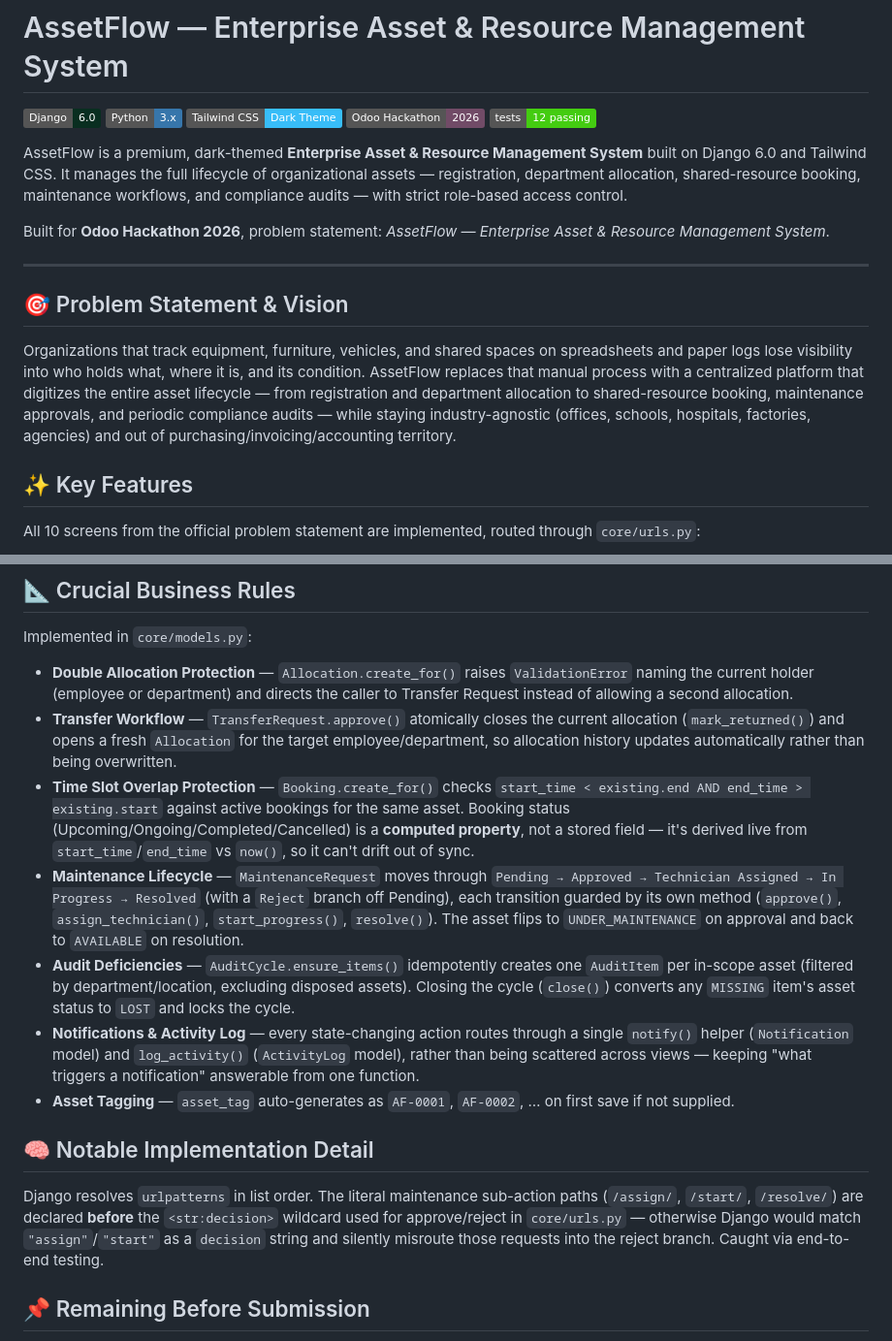
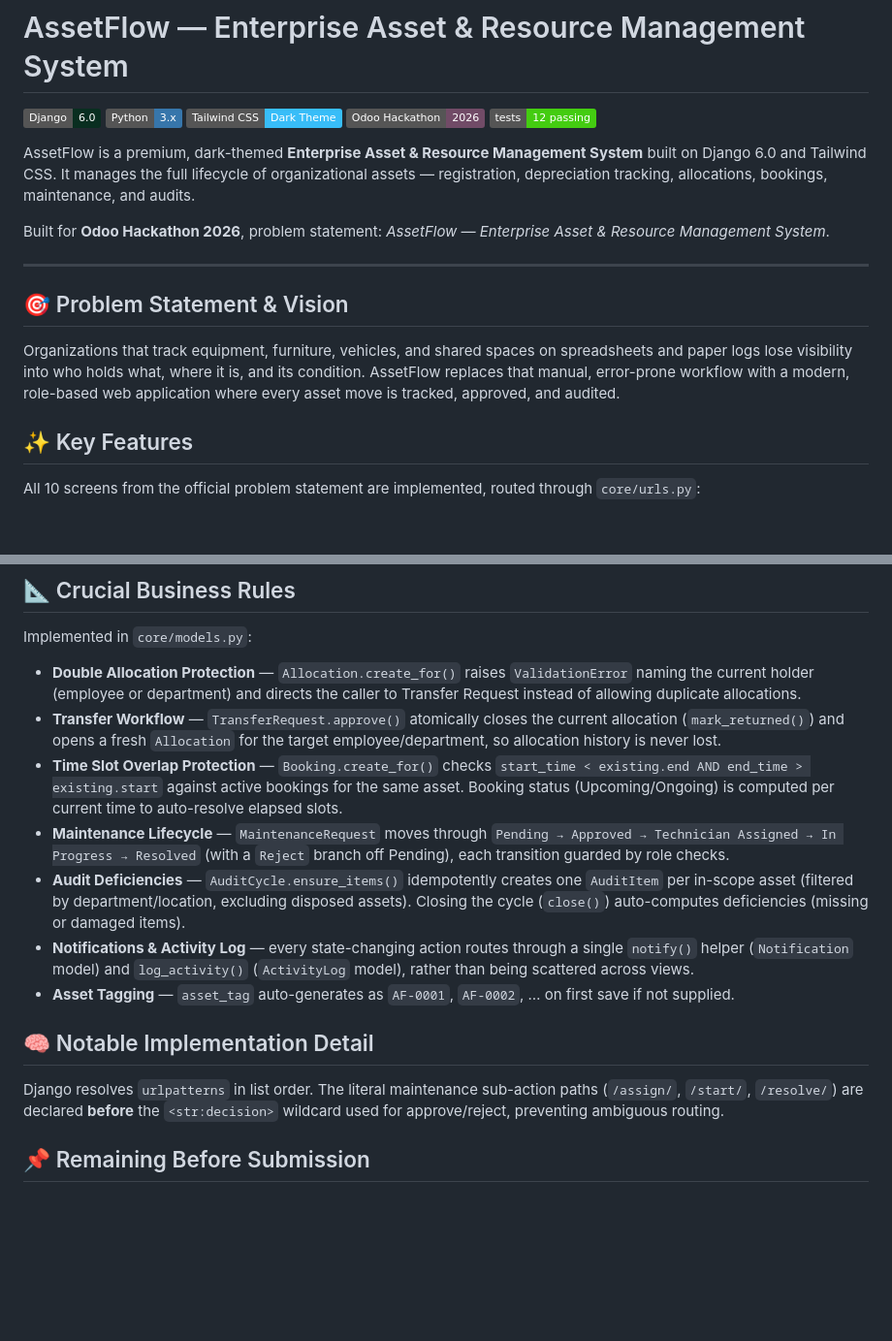
Before and after one commit to vikasgurram26/AssetFlow-Enterprise-Asset-Resource-Management-System, a Markdown page: README.md, 2 parts joined by grey strips. Shown at 97% size. Drawn GitHub-style; badges without logos; blank space fills up the shorter version.

```diff
--- a/README.md
+++ b/README.md
@@ -6,7 +6,7 @@
 ![Odoo Hackathon 2026](https://img.shields.io/badge/Odoo_Hackathon-2026-714B67)
 ![Tests](https://img.shields.io/badge/tests-12_passing-brightgreen)
 
-AssetFlow is a premium, dark-themed **Enterprise Asset & Resource Management System** built on Django 6.0 and Tailwind CSS. It manages the full lifecycle of organizational assets — registration, department allocation, shared-resource booking, maintenance workflows, and compliance audits — with strict role-based access control.
+AssetFlow is a premium, dark-themed **Enterprise Asset & Resource Management System** built on Django 6.0 and Tailwind CSS. It manages the full lifecycle of organizational assets — registration, depreciation tracking, allocations, bookings, maintenance, and audits.
 
 Built for **Odoo Hackathon 2026**, problem statement: *AssetFlow — Enterprise Asset & Resource Management System*.
 
@@ -14,7 +14,7 @@ Built for **Odoo Hackathon 2026**, problem statement: *AssetFlow — Enterprise
 
 ## 🎯 Problem Statement & Vision
 
-Organizations that track equipment, furniture, vehicles, and shared spaces on spreadsheets and paper logs lose visibility into who holds what, where it is, and its condition. AssetFlow replaces that manual process with a centralized platform that digitizes the entire asset lifecycle — from registration and department allocation to shared-resource booking, maintenance approvals, and periodic compliance audits — while staying industry-agnostic (offices, schools, hospitals, factories, agencies) and out of purchasing/invoicing/accounting territory.
+Organizations that track equipment, furniture, vehicles, and shared spaces on spreadsheets and paper logs lose visibility into who holds what, where it is, and its condition. AssetFlow replaces that manual, error-prone workflow with a modern, role-based web application where every asset move is tracked, approved, and audited.
 
 ## ✨ Key Features
 
@@ -143,17 +193,17 @@ All seeded demo accounts use password `pass1234` except `admin`.
 
 Implemented in `core/models.py`:
 
-- **Double Allocation Protection** — `Allocation.create_for()` raises `ValidationError` naming the current holder (employee or department) and directs the caller to Transfer Request instead of allowing a second allocation.
-- **Transfer Workflow** — `TransferRequest.approve()` atomically closes the current allocation (`mark_returned()`) and opens a fresh `Allocation` for the target employee/department, so allocation history updates automatically rather than being overwritten.
-- **Time Slot Overlap Protection** — `Booking.create_for()` checks `start_time < existing.end AND end_time > existing.start` against active bookings for the same asset. Booking status (Upcoming/Ongoing/Completed/Cancelled) is a **computed property**, not a stored field — it's derived live from `start_time`/`end_time` vs `now()`, so it can't drift out of sync.
-- **Maintenance Lifecycle** — `MaintenanceRequest` moves through `Pending → Approved → Technician Assigned → In Progress → Resolved` (with a `Reject` branch off Pending), each transition guarded by its own method (`approve()`, `assign_technician()`, `start_progress()`, `resolve()`). The asset flips to `UNDER_MAINTENANCE` on approval and back to `AVAILABLE` on resolution.
-- **Audit Deficiencies** — `AuditCycle.ensure_items()` idempotently creates one `AuditItem` per in-scope asset (filtered by department/location, excluding disposed assets). Closing the cycle (`close()`) converts any `MISSING` item's asset status to `LOST` and locks the cycle.
-- **Notifications & Activity Log** — every state-changing action routes through a single `notify()` helper (`Notification` model) and `log_activity()` (`ActivityLog` model), rather than being scattered across views — keeping "what triggers a notification" answerable from one function.
+- **Double Allocation Protection** — `Allocation.create_for()` raises `ValidationError` naming the current holder (employee or department) and directs the caller to Transfer Request instead of allowing duplicate allocations.
+- **Transfer Workflow** — `TransferRequest.approve()` atomically closes the current allocation (`mark_returned()`) and opens a fresh `Allocation` for the target employee/department, so allocation history is never lost.
+- **Time Slot Overlap Protection** — `Booking.create_for()` checks `start_time < existing.end AND end_time > existing.start` against active bookings for the same asset. Booking status (Upcoming/Ongoing) is computed per current time to auto-resolve elapsed slots.
+- **Maintenance Lifecycle** — `MaintenanceRequest` moves through `Pending → Approved → Technician Assigned → In Progress → Resolved` (with a `Reject` branch off Pending), each transition guarded by role checks.
+- **Audit Deficiencies** — `AuditCycle.ensure_items()` idempotently creates one `AuditItem` per in-scope asset (filtered by department/location, excluding disposed assets). Closing the cycle (`close()`) auto-computes deficiencies (missing or damaged items).
+- **Notifications & Activity Log** — every state-changing action routes through a single `notify()` helper (`Notification` model) and `log_activity()` (`ActivityLog` model), rather than being scattered across views.
 - **Asset Tagging** — `asset_tag` auto-generates as `AF-0001`, `AF-0002`, … on first save if not supplied.
 
 ## 🧠 Notable Implementation Detail
 
-Django resolves `urlpatterns` in list order. The literal maintenance sub-action paths (`/assign/`, `/start/`, `/resolve/`) are declared **before** the `<str:decision>` wildcard used for approve/reject in `core/urls.py` — otherwise Django would match `"assign"`/`"start"` as a `decision` string and silently misroute those requests into the reject branch. Caught via end-to-end testing.
+Django resolves `urlpatterns` in list order. The literal maintenance sub-action paths (`/assign/`, `/start/`, `/resolve/`) are declared **before** the `<str:decision>` wildcard used for approve/reject, preventing ambiguous routing.
 
 ## 📌 Remaining Before Submission
 
```
Also changed, not shown: other parts of README.md (+53 -3 lines).
